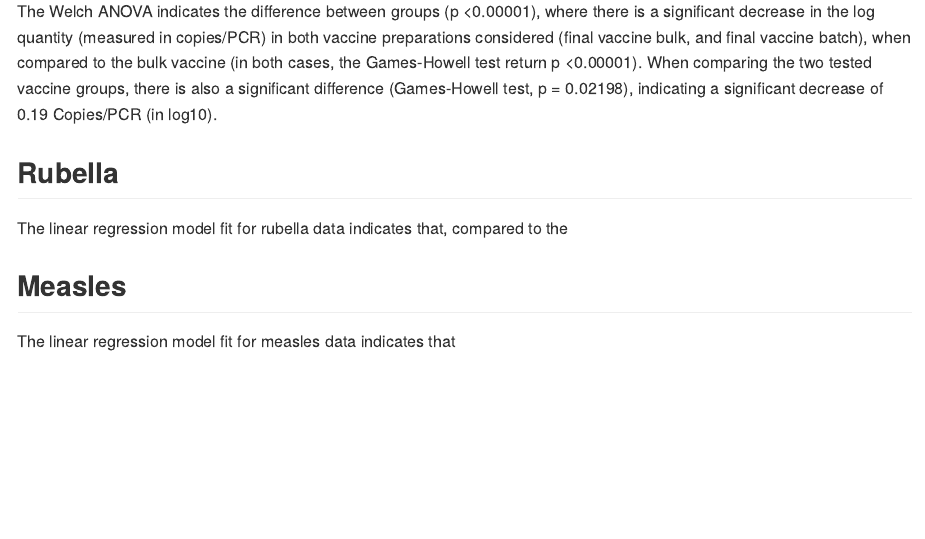
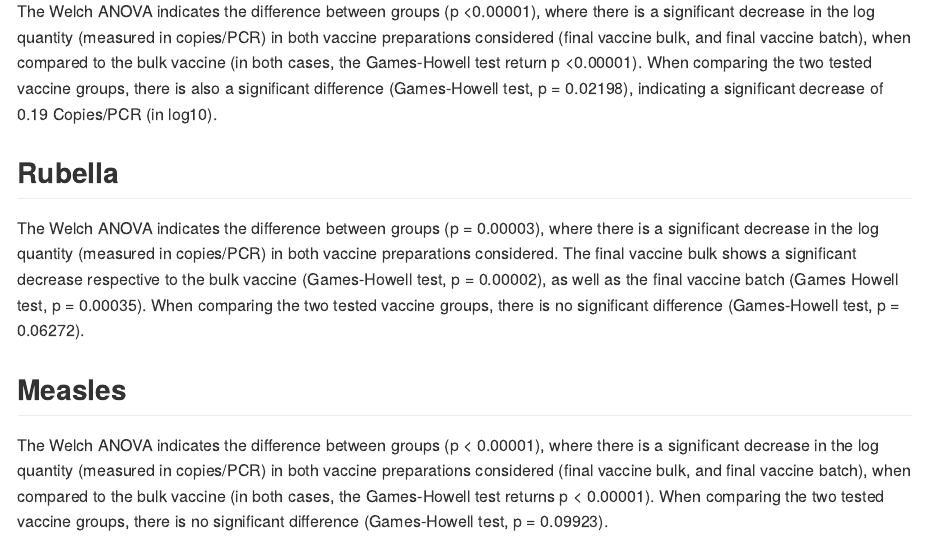
Before and after one commit to philsf-biostat/SAR-2018-006-JM, an R Markdown document (results/potency.Rmd): the page in a window 1100 px wide, from 1450 px down. The pictures show the output file results/potency.md that the author committed with the source, drawn offline in the style of GitHub.

Commit message:
draft results for rubella and measles

```diff
--- a/results/potency.Rmd
+++ b/results/potency.Rmd
@@ -42,8 +42,11 @@ When comparing the two tested vaccine groups, there is also a significant differ
 
 ## Rubella
 
-The linear regression model fit for rubella data indicates that, compared to the
+The Welch ANOVA indicates the difference between groups (p = 0.00003), where there is a significant decrease in the log quantity (measured in copies/PCR) in both vaccine preparations considered.
+The final vaccine bulk shows a significant decrease respective to the bulk vaccine (Games-Howell test, p = 0.00002), as well as the final vaccine batch (Games Howell test, p = 0.00035).
+When comparing the two tested vaccine groups, there is no significant difference (Games-Howell test, p = 0.06272).
 
 ## Measles
 
-The linear regression model fit for measles data indicates that
+The Welch ANOVA indicates the difference between groups (p < 0.00001), where there is a significant decrease in the log quantity (measured in copies/PCR) in both vaccine preparations considered (final vaccine bulk, and final vaccine batch), when compared to the bulk vaccine (in both cases, the Games-Howell test returns p < 0.00001).
+When comparing the two tested vaccine groups, there is no significant difference (Games-Howell test, p = 0.09923).
```
Also changed, not shown: results/potency.md.
